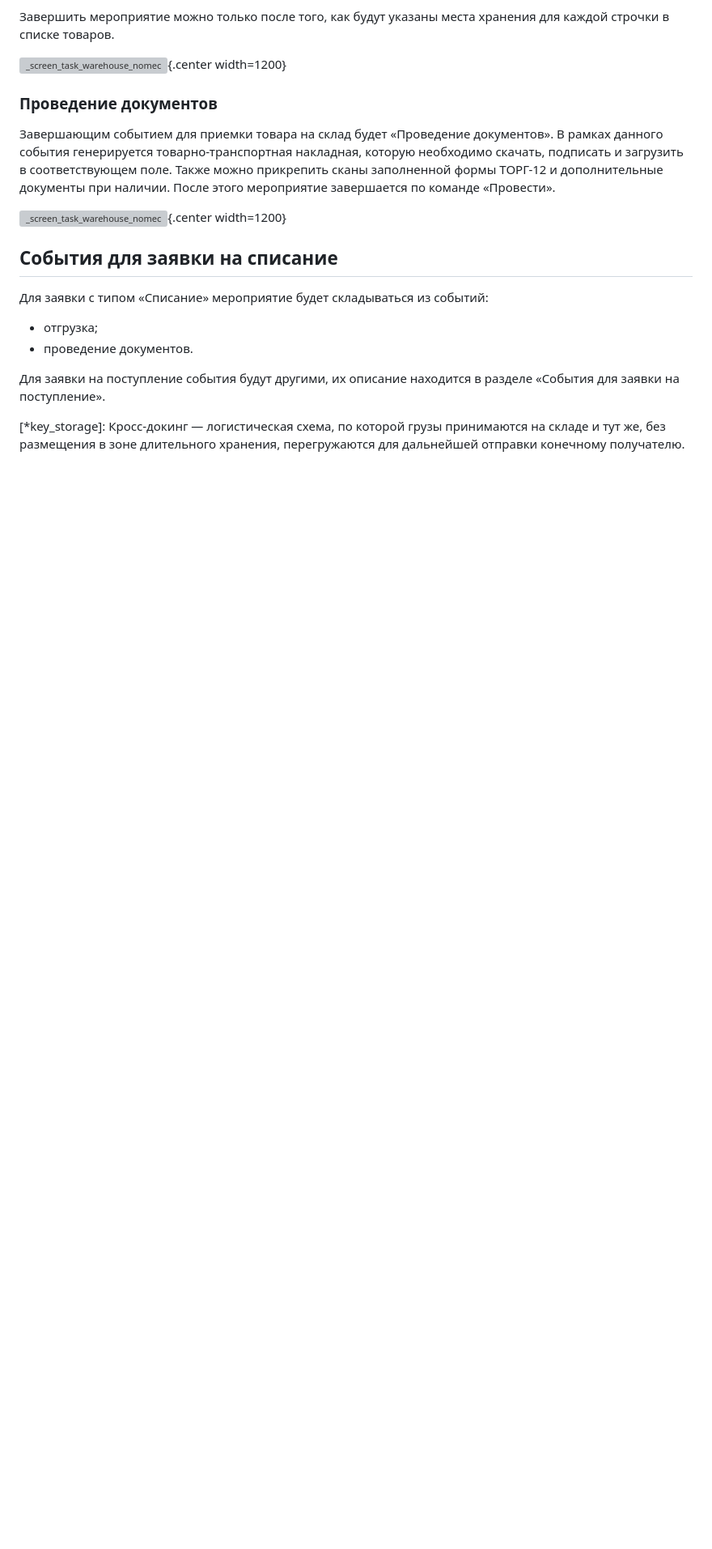
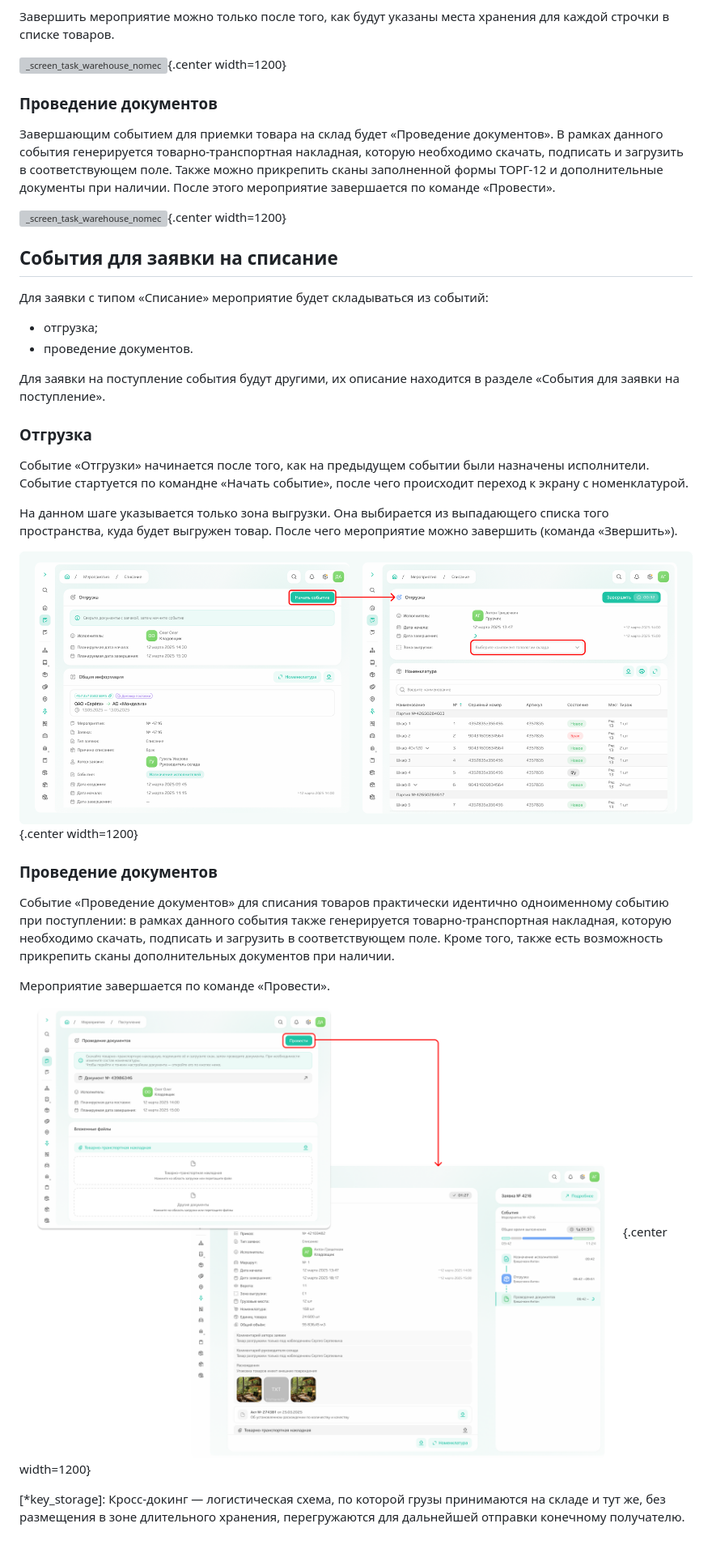
Before and after one commit to lebelena/diplodoc-example, a Markdown page: docs/ru/how_to_task.md, the part around the change. Shown: that part at 81% size. Rendered like a GitHub page; pictures changed too: docs/ru/_images/_task_spisanie.png (added), docs/ru/_images/_task_spisanie_docs.png (added); blank space fills up the shorter version; grey boxes are pictures that could not be loaded.

Commit message:
changes in tasks final version

```diff
--- a/docs/ru/how_to_task.md
+++ b/docs/ru/how_to_task.md
@@ -297,6 +297,22 @@
 
 Для заявки на поступление события будут другими, их описание находится в разделе «События для заявки на поступление».
 
+### Отгрузка
+
+Событие «Отгрузки» начинается после того, как на предыдущем событии были назначены исполнители. Событие стартуется по командне «Начать событие», после чего происходит переход к экрану с номенклатурой.
+
+На данном шаге указывается только зона выгрузки. Она выбирается из выпадающего списка того пространства, куда будет выгружен товар. После чего мероприятие можно завершить (команда «Звершить»).
+
+![_screen_task_warehouse_nomec](_images/_task_spisanie.png){.center width=1200}
+
+### Проведение документов
+
+Событие «Проведение документов» для списания товаров практически идентично одноименному событию при поступлении: в рамках данного события также генерируется товарно-транспортная накладная, которую необходимо скачать, подписать и загрузить в соответствующем поле. Кроме того, также есть возможность прикрепить сканы дополнительных документов при наличии.
+
+Мероприятие завершается по команде «Провести».
+
+![_screen_task_warehouse_nomec](_images/_task_spisanie_docs.png){.center width=1200}
+
 [*key_storage]: Кросс-докинг — логистическая схема, по которой грузы принимаются на складе и тут же, без размещения в зоне длительного хранения, перегружаются для дальнейшей отправки конечному получателю.
 
 [1]: https://lebelena.github.io/diplodoc-example/ru/glossary.html#lcp:~:text=%D0%A0%D0%B0%D0%B1%D0%BE%D1%82%D0%B0%20%D1%81%20%D0%B7%D0%B0%D0%BA%D0%B0%D0%B7%D0%BE%D0%BC-,%D0%97%D0%B0%D1%8F%D0%B2%D0%BA%D0%B0%20(LCP),-%E2%80%93%20%D1%8D%D0%BB%D0%B5%D0%BC%D0%B5%D0%BD%D1%82%20%D1%83%D0%BF%D1%80%D0%B0%D0%B2%D0%BB%D0%B5%D0%BD%D0%B8%D1%8F%2C%20%D0%BD%D0%B5%D0%BE%D0%B1%D1%85%D0%BE%D0%B4%D0%B8%D0%BC%D1%8B%D0%B9
```
